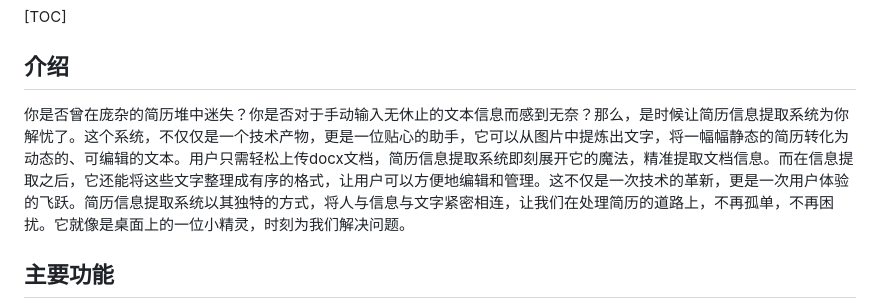
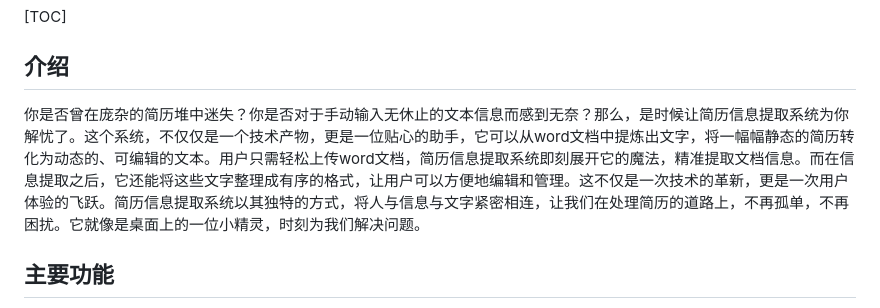
Before and after one commit to Col-lin/resume-analysis-system, a Markdown page: README.md, the part around the change. Drawn GitHub-style.

```diff
--- a/README.md
+++ b/README.md
@@ -4,7 +4,7 @@
 
 ## 介绍
 
-你是否曾在庞杂的简历堆中迷失？你是否对于手动输入无休止的文本信息而感到无奈？那么，是时候让简历信息提取系统为你解忧了。这个系统，不仅仅是一个技术产物，更是一位贴心的助手，它可以从图片中提炼出文字，将一幅幅静态的简历转化为动态的、可编辑的文本。用户只需轻松上传docx文档，简历信息提取系统即刻展开它的魔法，精准提取文档信息。而在信息提取之后，它还能将这些文字整理成有序的格式，让用户可以方便地编辑和管理。这不仅是一次技术的革新，更是一次用户体验的飞跃。简历信息提取系统以其独特的方式，将人与信息与文字紧密相连，让我们在处理简历的道路上，不再孤单，不再困扰。它就像是桌面上的一位小精灵，时刻为我们解决问题。
+你是否曾在庞杂的简历堆中迷失？你是否对于手动输入无休止的文本信息而感到无奈？那么，是时候让简历信息提取系统为你解忧了。这个系统，不仅仅是一个技术产物，更是一位贴心的助手，它可以从word文档中提炼出文字，将一幅幅静态的简历转化为动态的、可编辑的文本。用户只需轻松上传word文档，简历信息提取系统即刻展开它的魔法，精准提取文档信息。而在信息提取之后，它还能将这些文字整理成有序的格式，让用户可以方便地编辑和管理。这不仅是一次技术的革新，更是一次用户体验的飞跃。简历信息提取系统以其独特的方式，将人与信息与文字紧密相连，让我们在处理简历的道路上，不再孤单，不再困扰。它就像是桌面上的一位小精灵，时刻为我们解决问题。
 
 ## 主要功能
 
```
